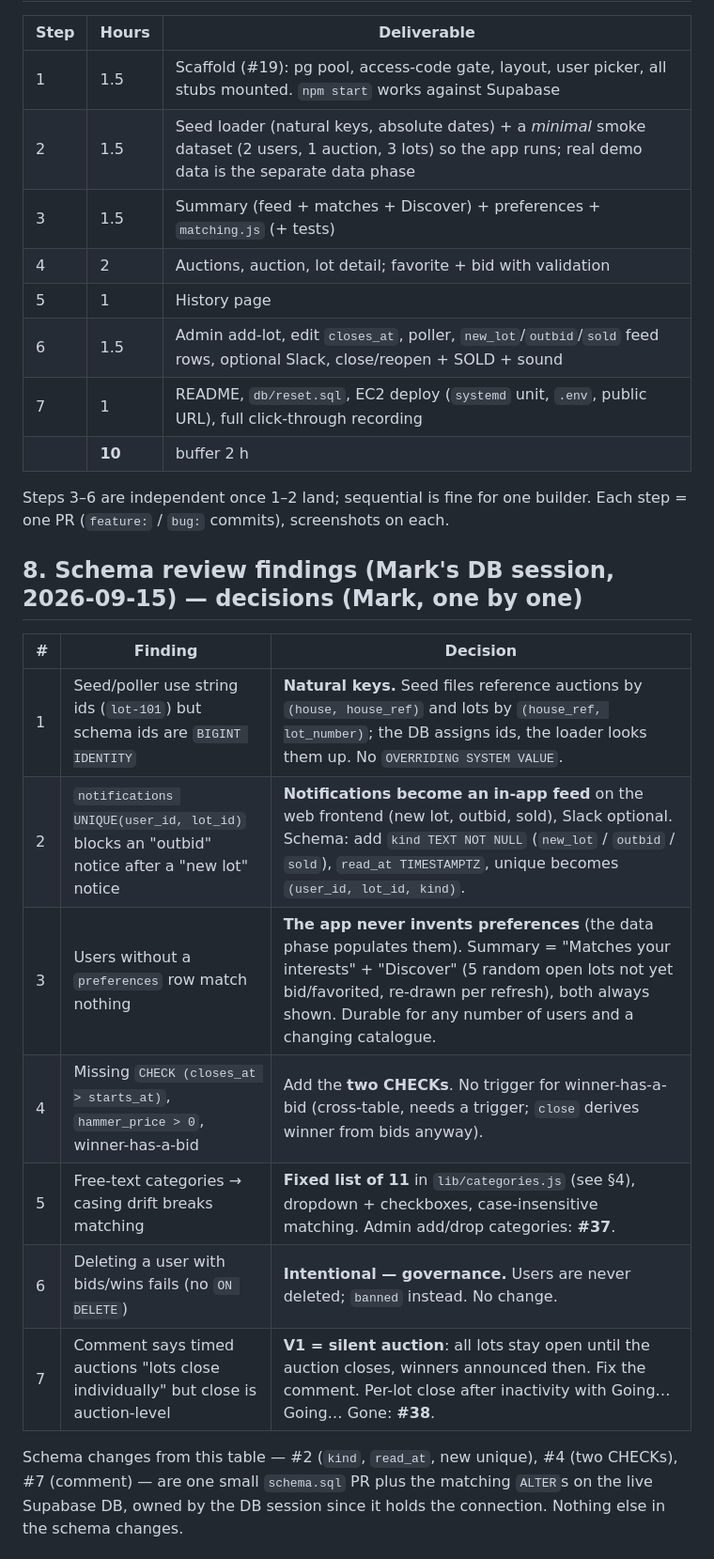
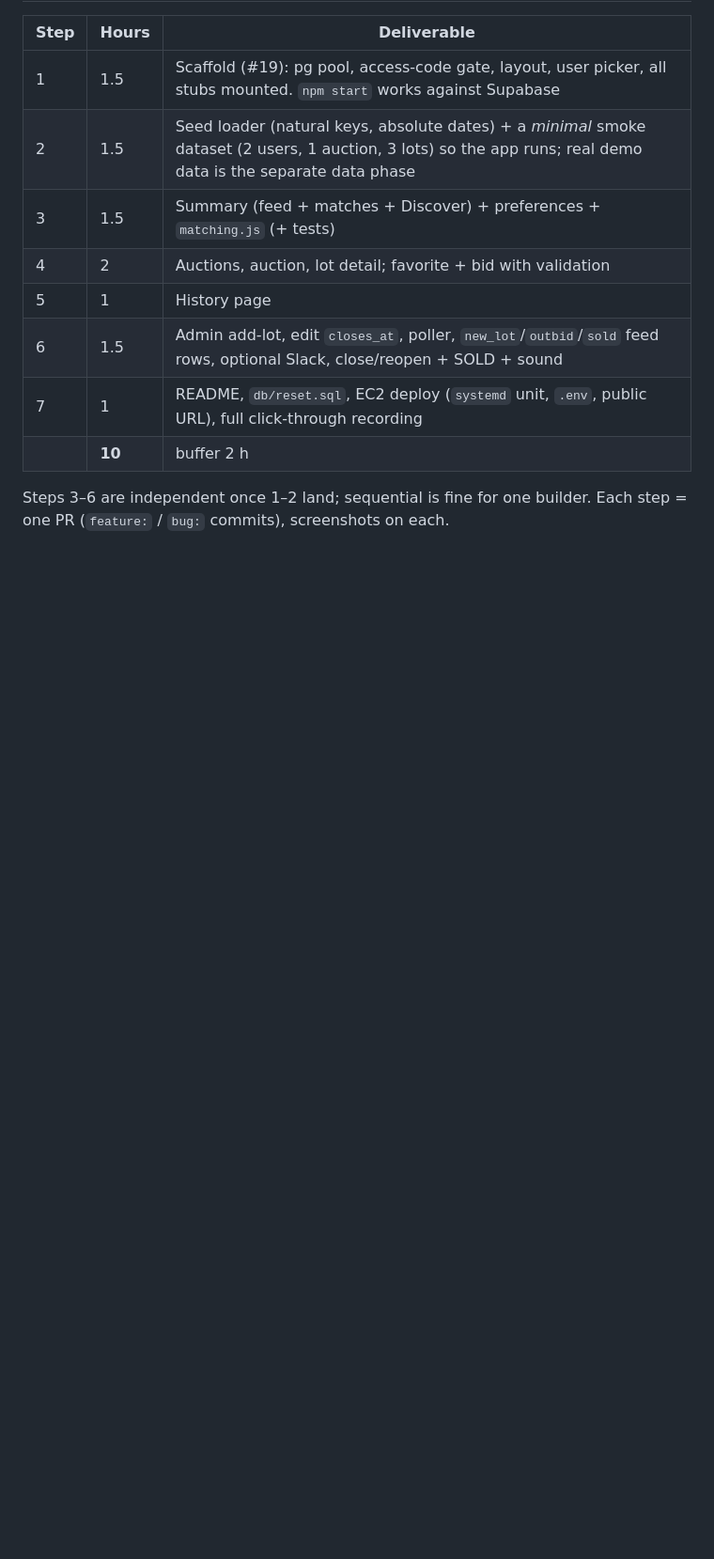
Before and after one commit to COG-GTM/realdreamteam, a Markdown page: docs/auction-app-build-design.md, the part around one of its changes. Shown at 94% size. GitHub-like rendering; blank space fills up the shorter version.

```diff
--- a/docs/auction-app-build-design.md
+++ b/docs/auction-app-build-design.md
@@ -206,19 +206,3 @@ sale — matches MarkP (artist + category) and Reilly/Hitomi (category), so seve
 Steps 3–6 are independent once 1–2 land; sequential is fine for one builder. Each step = one PR
 (`feature:` / `bug:` commits), screenshots on each.
 
-## 8. Schema review findings (Mark's DB session, 2026-09-15) — decisions (Mark, one by one)
-
-| # | Finding | Decision |
-|---|---|---|
-| 1 | Seed/poller use string ids (`lot-101`) but schema ids are `BIGINT IDENTITY` | **Natural keys.** Seed files reference auctions by `(house, house_ref)` and lots by `(house_ref, lot_number)`; the DB assigns ids, the loader looks them up. No `OVERRIDING SYSTEM VALUE`. |
-| 2 | `notifications UNIQUE(user_id, lot_id)` blocks an "outbid" notice after a "new lot" notice | **Notifications become an in-app feed** on the web frontend (new lot, outbid, sold), Slack optional. Schema: add `kind TEXT NOT NULL` (`new_lot` / `outbid` / `sold`), `read_at TIMESTAMPTZ`, unique becomes `(user_id, lot_id, kind)`. |
-| 3 | Users without a `preferences` row match nothing | **The app never invents preferences** (the data phase populates them). Summary = "Matches your interests" + "Discover" (5 random open lots not yet bid/favorited, re-drawn per refresh), both always shown. Durable for any number of users and a changing catalogue. |
-| 4 | Missing `CHECK (closes_at > starts_at)`, `hammer_price > 0`, winner-has-a-bid | Add the **two CHECKs**. No trigger for winner-has-a-bid (cross-table, needs a trigger; `close` derives winner from bids anyway). |
-| 5 | Free-text categories → casing drift breaks matching | **Fixed list of 11** in `lib/categories.js` (see §4), dropdown + checkboxes, case-insensitive matching. Admin add/drop categories: **#37**. |
-| 6 | Deleting a user with bids/wins fails (no `ON DELETE`) | **Intentional — governance.** Users are never deleted; `banned` instead. No change. |
-| 7 | Comment says timed auctions "lots close individually" but close is auction-level | **V1 = silent auction**: all lots stay open until the auction closes, winners announced then. Fix the comment. Per-lot close after inactivity with Going… Going… Gone: **#38**. |
-
-Schema changes from this table — #2 (`kind`, `read_at`, new unique), #4 (two CHECKs), #7
-(comment) — are one small `schema.sql` PR plus the matching `ALTER`s on the live Supabase DB,
-owned by the DB session since it holds the connection. Nothing else in the schema changes.
-
```
Also changed, not shown: other parts of docs/auction-app-build-design.md (+3 -29 lines).
